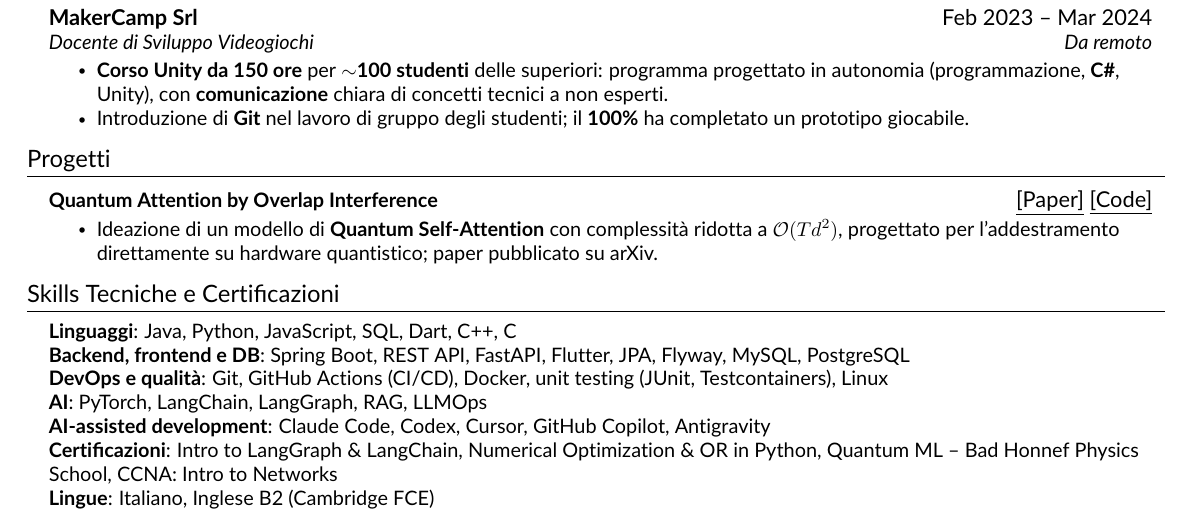
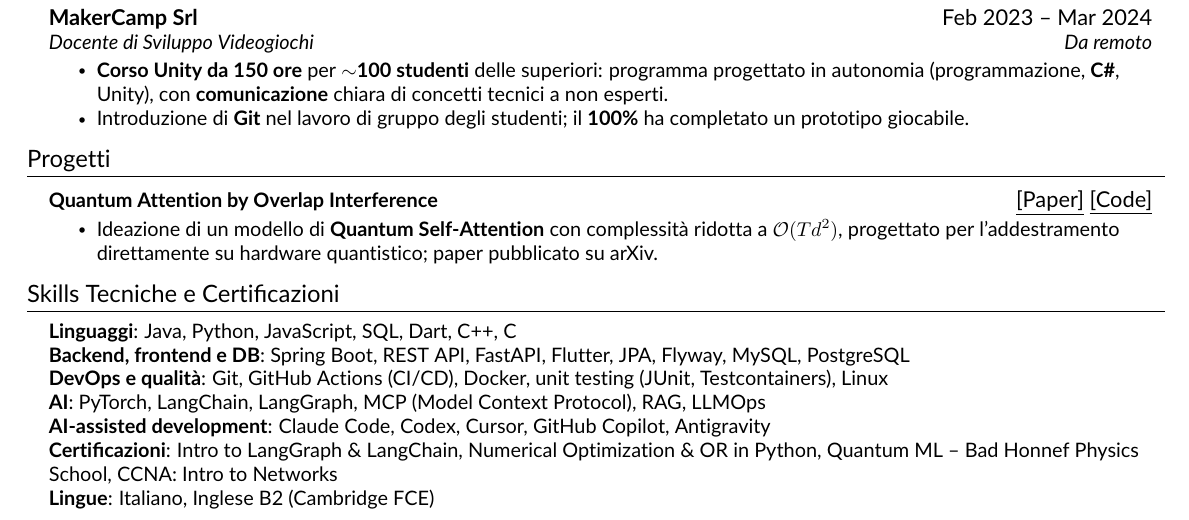
Before and after one commit to Alessio-Pecilli/Pecilli_Alessio_CV, a LaTeX CV (resume.tex, which reads src/skills.tex): part of the page, cut so that both start at the same text. Compiled offline with pdfLaTeX.

Commit message:
Add MCP to AI skills
Co-Authored-By: Claude Fable 5.2 <noreply@anthropic.com>
Claude-Session: https://claude.ai/code/session_01RVsj3kRB8oCc1f4DARSFZm

```diff
--- a/src/skills.tex
+++ b/src/skills.tex
@@ -5,7 +5,7 @@
         \textbf{Linguaggi}{: Java, Python, JavaScript, SQL, Dart, C++, C} \\
         \textbf{Backend, frontend e DB}{: Spring Boot, REST API, FastAPI, Flutter, JPA, Flyway, MySQL, PostgreSQL} \\
         \textbf{DevOps e qualit\`a}{: Git, GitHub Actions (CI/CD), Docker, unit testing (JUnit, Testcontainers), Linux} \\
-        \textbf{AI}{: PyTorch, LangChain, LangGraph, RAG, LLMOps} \\
+        \textbf{AI}{: PyTorch, LangChain, LangGraph, MCP (Model Context Protocol), RAG, LLMOps} \\
         \textbf{AI-assisted development}{: Claude Code, Codex, Cursor, GitHub Copilot, Antigravity} \\
         \textbf{Certificazioni}{: Intro to LangGraph \& LangChain, Numerical Optimization \& OR in Python, Quantum ML -- Bad Honnef Physics School, CCNA: Intro to Networks} \\
         \textbf{Lingue}: Italiano, Inglese B2 (Cambridge FCE)
```
Also changed, not shown: CVPecilliAlessio.pdf.
